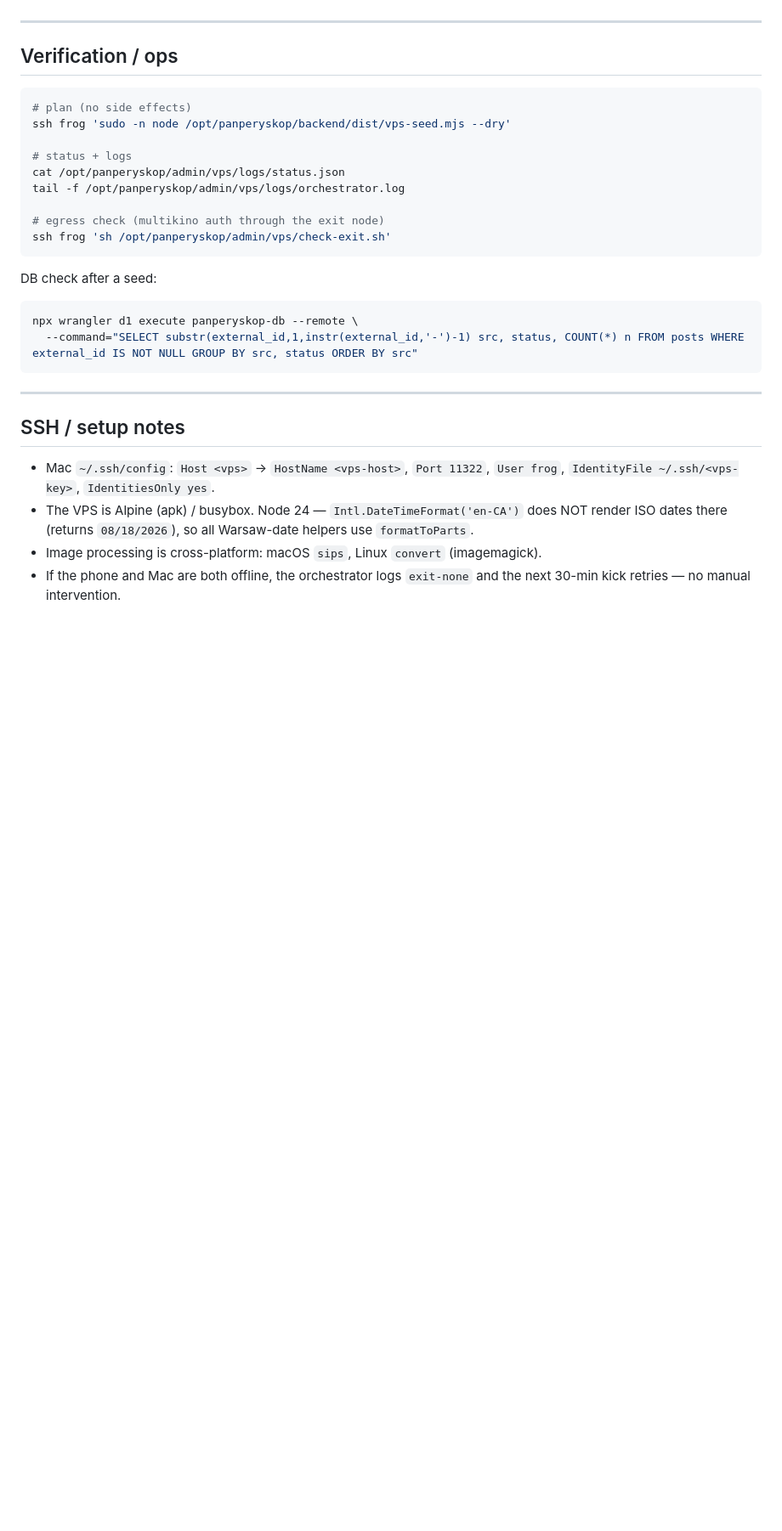
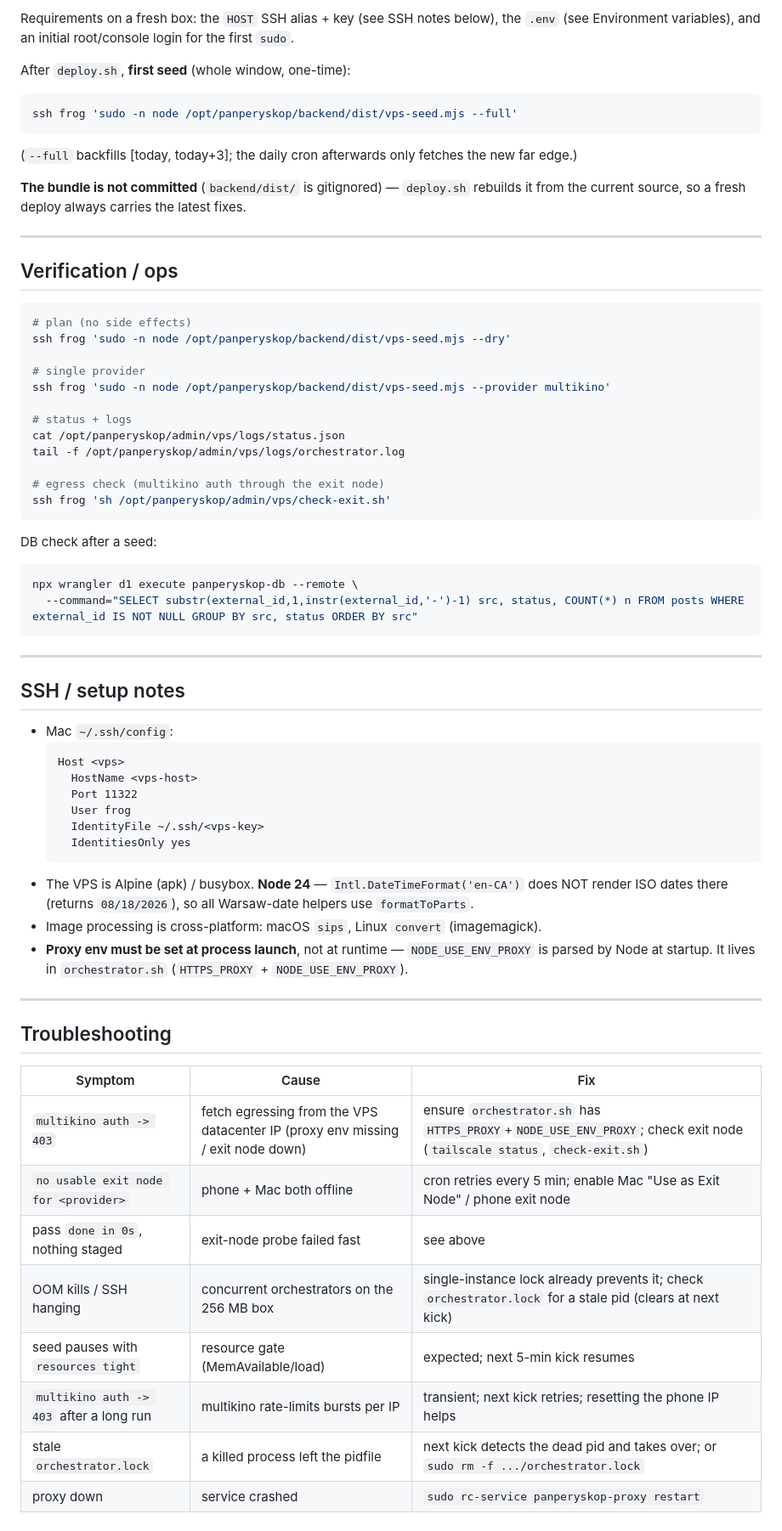
Before and after one commit to pisze-programy/PanPeryskop, a Markdown page: admin/vps/README.md, the part around one of its changes. Shown at 85% size. GitHub-like rendering; blank space fills up the shorter version.

````diff
--- a/admin/vps/README.md
+++ b/admin/vps/README.md
@@ -107,3 +137,16 @@ box is busy with other processes — the next kick resumes. Build locally: `node
+Requirements on a fresh box: the `HOST` SSH alias + key (see SSH notes below), the `.env`
+(see Environment variables), and an initial root/console login for the first `sudo`.
+
+After `deploy.sh`, **first seed** (whole window, one-time):
+
+```sh
+ssh frog 'sudo -n node /opt/panperyskop/backend/dist/vps-seed.mjs --full'
+```
+
+(`--full` backfills [today, today+3]; the daily cron afterwards only fetches the new far edge.)
+
+**The bundle is not committed** (`backend/dist/` is gitignored) — `deploy.sh` rebuilds it from the
+current source, so a fresh deploy always carries the latest fixes.
 
 ---
 
@@ -112,6 +155,9 @@ box is busy with other processes — the next kick resumes. Build locally: `node
 ```sh
 # plan (no side effects)
 ssh frog 'sudo -n node /opt/panperyskop/backend/dist/vps-seed.mjs --dry'
+
+# single provider
+ssh frog 'sudo -n node /opt/panperyskop/backend/dist/vps-seed.mjs --provider multikino'
 
 # status + logs
 cat /opt/panperyskop/admin/vps/logs/status.json
@@ -122,6 +168,7 @@ ssh frog 'sh /opt/panperyskop/admin/vps/check-exit.sh'
 ```
 
 DB check after a seed:
+
 ```sh
 npx wrangler d1 execute panperyskop-db --remote \
   --command="SELECT substr(external_id,1,instr(external_id,'-')-1) src, status, COUNT(*) n FROM posts WHERE external_id IS NOT NULL GROUP BY src, status ORDER BY src"
@@ -131,10 +178,32 @@ npx wrangler d1 execute panperyskop-db --remote \
 
 ## SSH / setup notes
 
-- Mac `~/.ssh/config`: `Host <vps>` → `HostName <vps-host>`, `Port 11322`, `User frog`,
-  `IdentityFile ~/.ssh/<vps-key>`, `IdentitiesOnly yes`.
-- The VPS is Alpine (apk) / busybox. Node 24 — `Intl.DateTimeFormat('en-CA')` does NOT render
+- Mac `~/.ssh/config`:
+  ```
+  Host <vps>
+    HostName <vps-host>
+    Port 11322
+    User frog
+    IdentityFile ~/.ssh/<vps-key>
+    IdentitiesOnly yes
+  ```
+- The VPS is Alpine (apk) / busybox. **Node 24** — `Intl.DateTimeFormat('en-CA')` does NOT render
   ISO dates there (returns `08/18/2026`), so all Warsaw-date helpers use `formatToParts`.
 - Image processing is cross-platform: macOS `sips`, Linux `convert` (imagemagick).
-- If the phone and Mac are both offline, the orchestrator logs `exit-none` and the next 30-min
-  kick retries — no manual intervention.
+- **Proxy env must be set at process launch**, not at runtime — `NODE_USE_ENV_PROXY` is parsed by
+  Node at startup. It lives in `orchestrator.sh` (`HTTPS_PROXY` + `NODE_USE_ENV_PROXY`).
+
+---
+
+## Troubleshooting
+
+| Symptom | Cause | Fix |
+|---|---|---|
+| `multikino auth -> 403` | fetch egressing from the VPS datacenter IP (proxy env missing / exit node down) | ensure `orchestrator.sh` has `HTTPS_PROXY`+`NODE_USE_ENV_PROXY`; check exit node (`tailscale status`, `check-exit.sh`) |
+| `no usable exit node for <provider>` | phone + Mac both offline | cron retries every 5 min; enable Mac "Use as Exit Node" / phone exit node |
+| pass `done in 0s`, nothing staged | exit-node probe failed fast | see above |
+| OOM kills / SSH hanging | concurrent orchestrators on the 256 MB box | single-instance lock already prevents it; check `orchestrator.lock` for a stale pid (clears at next kick) |
+| seed pauses with `resources tight` | resource gate (MemAvailable/load) | expected; next 5-min kick resumes |
+| `multikino auth -> 403` after a long run | multikino rate-limits bursts per IP | transient; next kick retries; resetting the phone IP helps |
+| stale `orchestrator.lock` | a killed process left the pidfile | next kick detects the dead pid and takes over; or `sudo rm -f .../orchestrator.lock` |
+| proxy down | service crashed | `sudo rc-service panperyskop-proxy restart` |
````
Also changed, not shown: other parts of admin/vps/README.md (+73 -43 lines).
